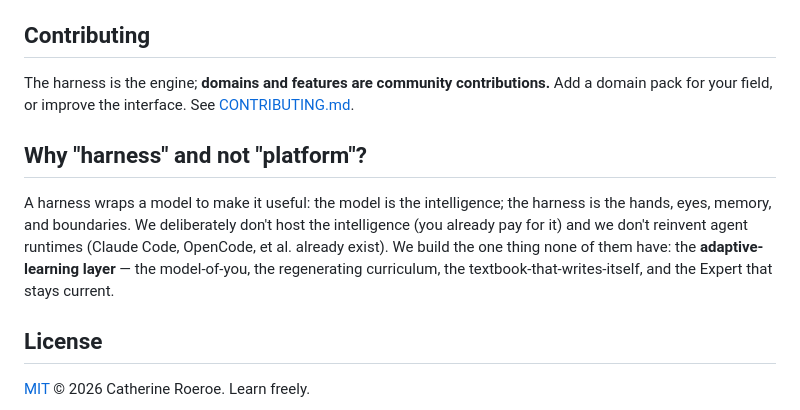
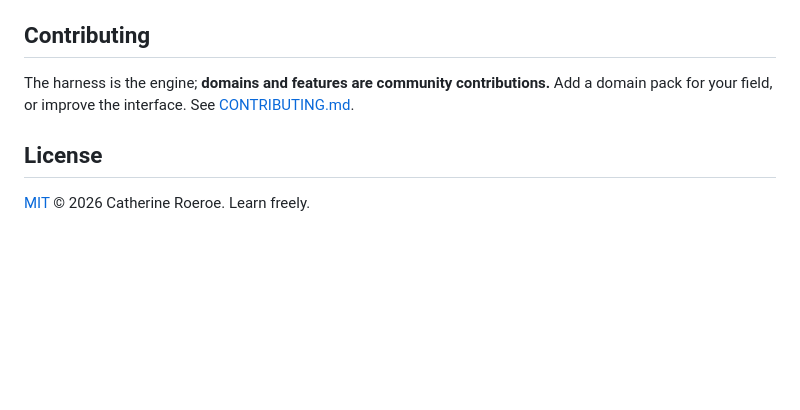
Before and after one commit to croeroe/moursey.learn, a Markdown page: README.md, the part around the change. Rendered like a GitHub page; blank space fills up the shorter version.

Commit message:
Remove explanation of 'harness' vs 'platform'
Removed section explaining the term 'harness' and its distinction from 'platform'.

```diff
--- a/README.md
+++ b/README.md
@@ -97,14 +97,6 @@ keep your instance files.) Details: [`protocol/updating.md`](protocol/updating.m
 The harness is the engine; **domains and features are community contributions.** Add a domain pack
 for your field, or improve the interface. See [CONTRIBUTING.md](CONTRIBUTING.md).
 
-## Why "harness" and not "platform"?
-
-A harness wraps a model to make it useful: the model is the intelligence; the harness is the hands,
-eyes, memory, and boundaries. We deliberately don't host the intelligence (you already pay for it)
-and we don't reinvent agent runtimes (Claude Code, OpenCode, et al. already exist). We build the one
-thing none of them have: the **adaptive-learning layer** — the model-of-you, the regenerating
-curriculum, the textbook-that-writes-itself, and the Expert that stays current.
-
 ## License
 
 [MIT](LICENSE) © 2026 Catherine Roeroe. Learn freely.
```
